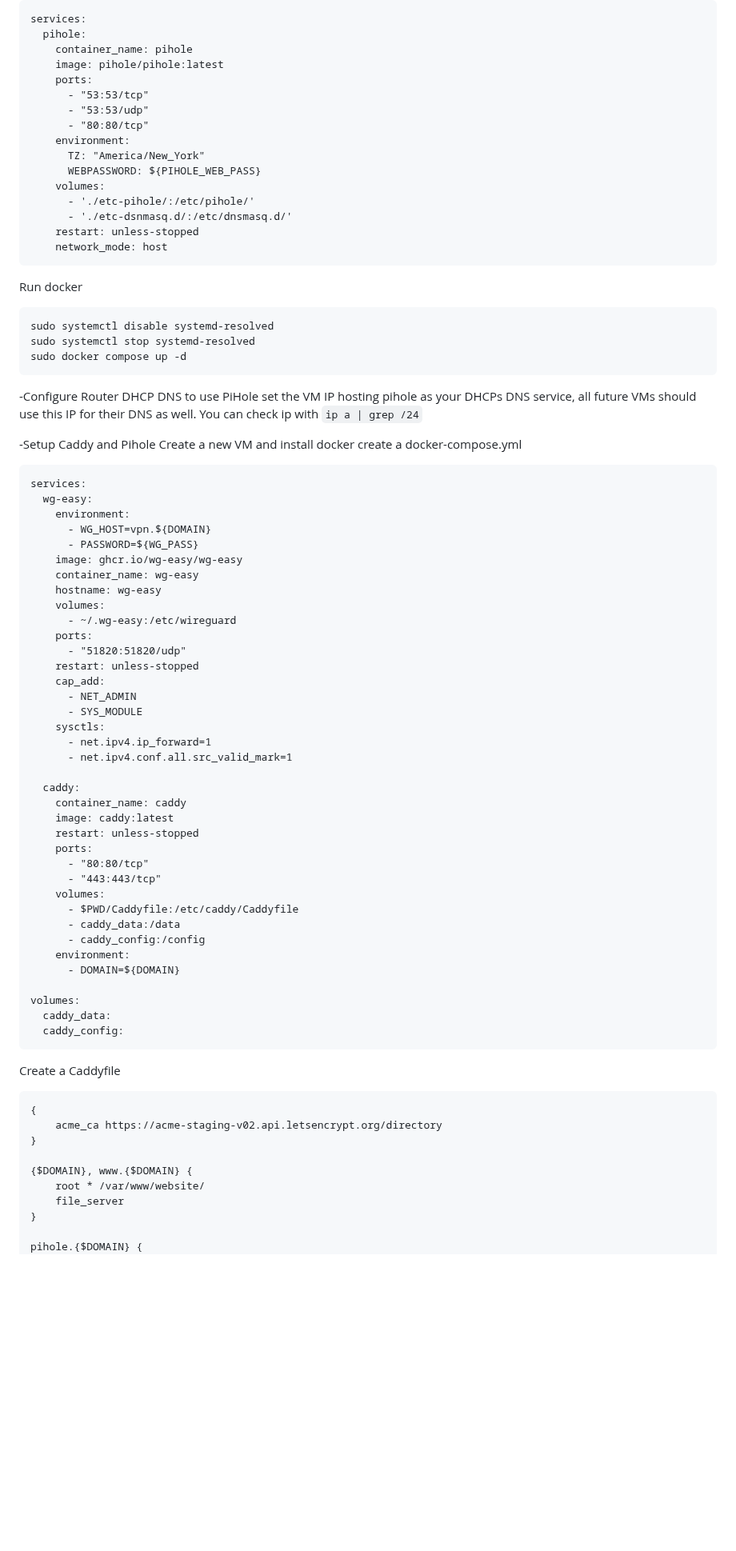
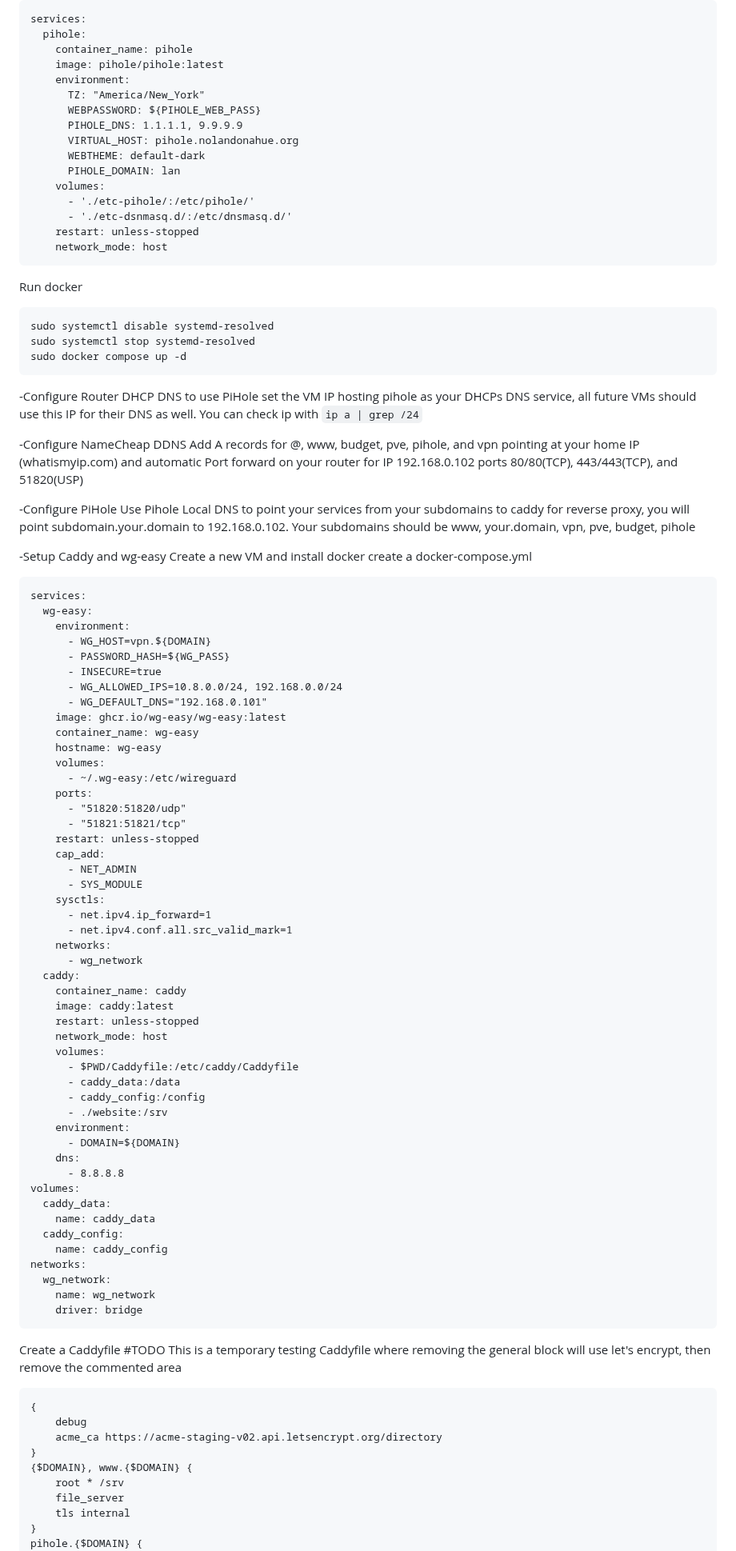
Before and after one commit to NolanDonahue/HomeServer, a Markdown page: phased.md, the part around one of its changes. Shown at 80% size. GitHub-like rendering; blank space fills up the shorter version.

````diff
--- a/phased.md
+++ b/phased.md
@@ -85,13 +85,13 @@ services:
   pihole:
     container_name: pihole
     image: pihole/pihole:latest
-    ports:
-      - "53:53/tcp"
-      - "53:53/udp"
-      - "80:80/tcp"
     environment:
       TZ: "America/New_York"
       WEBPASSWORD: ${PIHOLE_WEB_PASS}
+      PIHOLE_DNS: 1.1.1.1, 9.9.9.9
+      VIRTUAL_HOST: pihole.nolandonahue.org
+      WEBTHEME: default-dark
+      PIHOLE_DOMAIN: lan
     volumes:
       - './etc-pihole/:/etc/pihole/'
       - './etc-dsnmasq.d/:/etc/dnsmasq.d/'
@@ -108,7 +108,14 @@ sudo docker compose up -d
 -Configure Router DHCP DNS to use PiHole
 set the VM IP hosting pihole as your DHCPs DNS service, all future VMs should use this IP for their DNS as well. You can check ip with `ip a | grep /24`
 
--Setup Caddy and Pihole
+-Configure NameCheap DDNS
+Add A records for @, www, budget, pve, pihole, and vpn pointing at your home IP (whatismyip.com) and automatic
+Port forward on your router for IP 192.168.0.102 ports 80/80(TCP), 443/443(TCP), and 51820(USP)
+
+-Configure PiHole
+Use Pihole Local DNS to point your services from your subdomains to caddy for reverse proxy, you will point subdomain.your.domain to 192.168.0.102. Your subdomains should be www, your.domain, vpn, pve, budget, pihole
+
+-Setup Caddy and wg-easy
 Create a new VM and install docker
 create a docker-compose.yml
 ```
@@ -116,14 +123,18 @@ services:
   wg-easy:
     environment:
       - WG_HOST=vpn.${DOMAIN}
-      - PASSWORD=${WG_PASS}
-    image: ghcr.io/wg-easy/wg-easy
+      - PASSWORD_HASH=${WG_PASS}
+      - INSECURE=true
+      - WG_ALLOWED_IPS=10.8.0.0/24, 192.168.0.0/24
+      - WG_DEFAULT_DNS="192.168.0.101"
+    image: ghcr.io/wg-easy/wg-easy:latest
     container_name: wg-easy
     hostname: wg-easy
     volumes:
       - ~/.wg-easy:/etc/wireguard
     ports:
       - "51820:51820/udp"
+      - "51821:51821/tcp"
     restart: unless-stopped
     cap_add:
       - NET_ADMIN
@@ -131,35 +142,42 @@ services:
     sysctls:
       - net.ipv4.ip_forward=1
       - net.ipv4.conf.all.src_valid_mark=1
-
+    networks:
+      - wg_network
   caddy:
     container_name: caddy
     image: caddy:latest
     restart: unless-stopped
-    ports:
-      - "80:80/tcp"
-      - "443:443/tcp"
+    network_mode: host
     volumes:
       - $PWD/Caddyfile:/etc/caddy/Caddyfile
       - caddy_data:/data
       - caddy_config:/config
+      - ./website:/srv
     environment:
       - DOMAIN=${DOMAIN}
-
+    dns:
+      - 8.8.8.8
 volumes:
   caddy_data:
+    name: caddy_data
   caddy_config:
+    name: caddy_config
+networks:
+  wg_network:
+    name: wg_network
+    driver: bridge
 ```
-Create a Caddyfile
+Create a Caddyfile #TODO This is a temporary testing Caddyfile where removing the general block will use let's encrypt, then remove the commented area
 ```
 {
+    debug
     acme_ca https://acme-staging-v02.api.letsencrypt.org/directory
 }
-
 {$DOMAIN}, www.{$DOMAIN} {
-    root * /var/www/website/
+    root * /srv
     file_server
+    tls internal
 }
-
 pihole.{$DOMAIN} {
     redir / /admin
````
Also changed, not shown: other parts of phased.md (+16 -12 lines).
